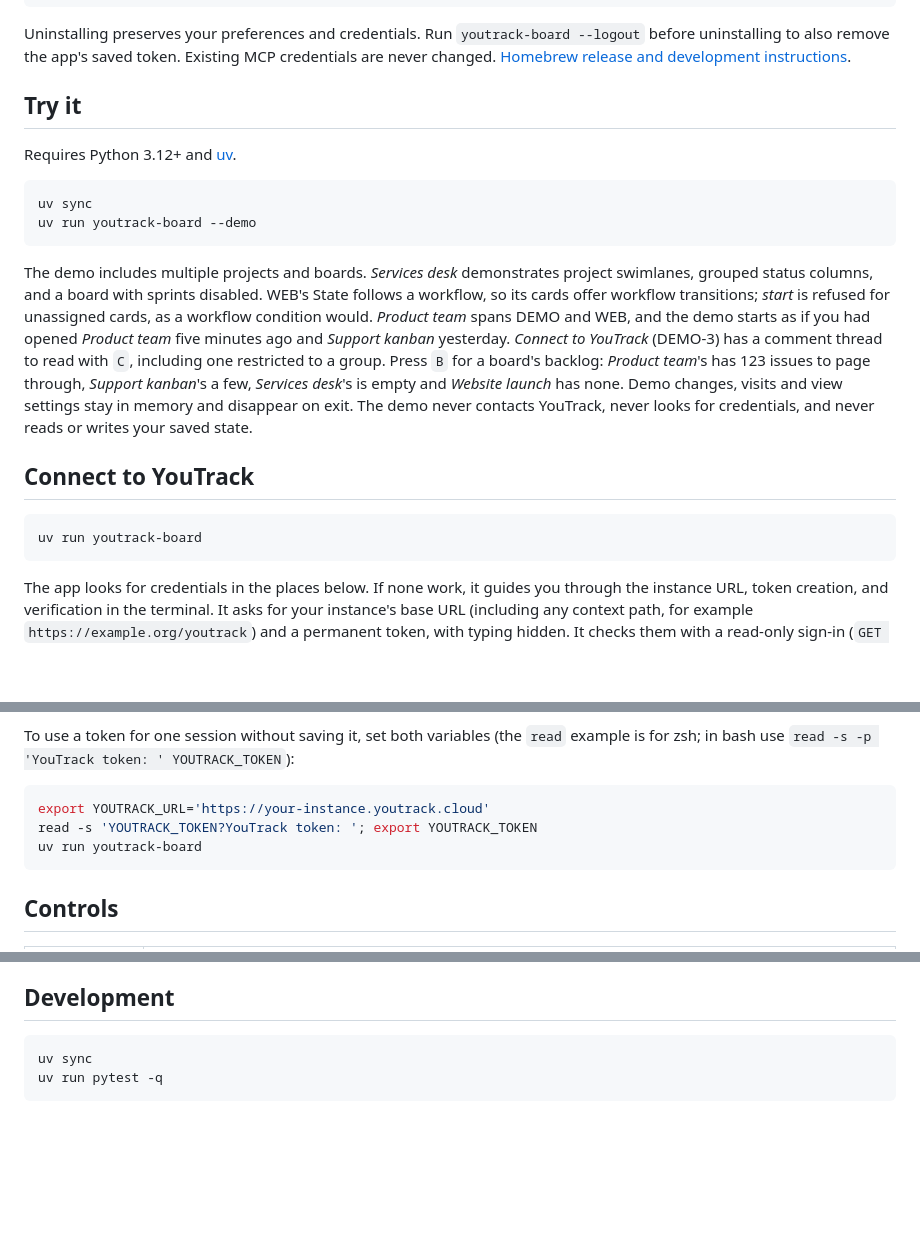
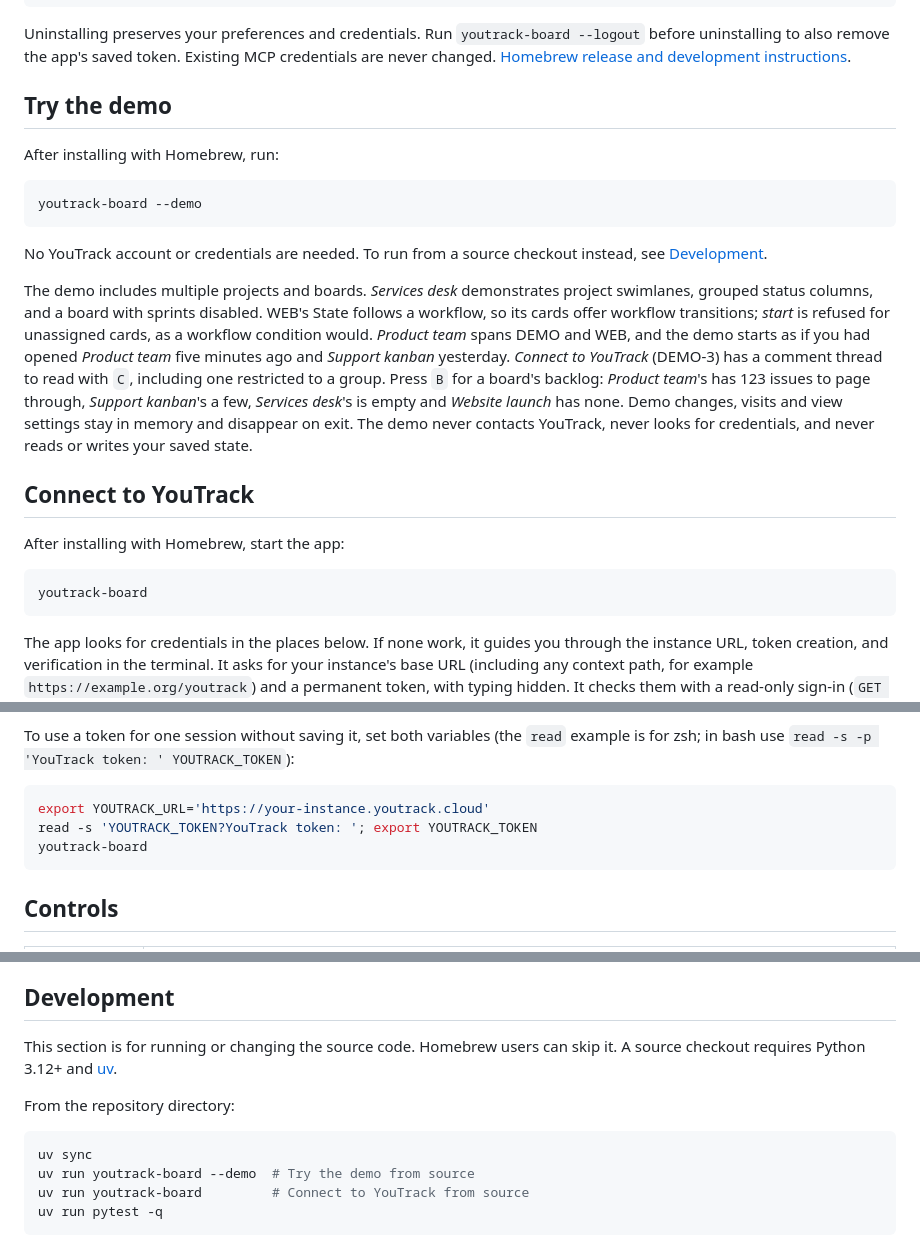
Before and after one commit to danickfort/issue-board, a Markdown page: README.md, 3 parts joined by grey strips. GitHub-like rendering; blank space fills up the shorter version.

Commit message:
Clarify installed app and source checkout usage

````diff
--- a/README.md
+++ b/README.md
@@ -32,21 +32,24 @@ brew uninstall youtrack-board
 
 Uninstalling preserves your preferences and credentials. Run `youtrack-board --logout` before uninstalling to also remove the app's saved token. Existing MCP credentials are never changed. [Homebrew release and development instructions](docs/homebrew.md).
 
-## Try it
+## Try the demo
 
-Requires Python 3.12+ and [uv](https://docs.astral.sh/uv/).
+After installing with Homebrew, run:
 
 ```sh
-uv sync
-uv run youtrack-board --demo
+youtrack-board --demo
 ```
+
+No YouTrack account or credentials are needed. To run from a source checkout instead, see [Development](#development).
 
 The demo includes multiple projects and boards. *Services desk* demonstrates project swimlanes, grouped status columns, and a board with sprints disabled. WEB's State follows a workflow, so its cards offer workflow transitions; *start* is refused for unassigned cards, as a workflow condition would. *Product team* spans DEMO and WEB, and the demo starts as if you had opened *Product team* five minutes ago and *Support kanban* yesterday. *Connect to YouTrack* (DEMO-3) has a comment thread to read with `C`, including one restricted to a group. Press `B` for a board's backlog: *Product team*'s has 123 issues to page through, *Support kanban*'s a few, *Services desk*'s is empty and *Website launch* has none. Demo changes, visits and view settings stay in memory and disappear on exit. The demo never contacts YouTrack, never looks for credentials, and never reads or writes your saved state.
 
 ## Connect to YouTrack
 
+After installing with Homebrew, start the app:
+
 ```sh
-uv run youtrack-board
+youtrack-board
 ```
 
 The app looks for credentials in the places below. If none work, it guides you through the instance URL, token creation, and verification in the terminal. It asks for your instance's base URL (including any context path, for example `https://example.org/youtrack`) and a permanent token, with typing hidden. It checks them with a read-only sign-in (`GET /api/users/me`) and saves them. Setup never changes anything in YouTrack.
@@ -88,7 +91,7 @@ To use a token for one session without saving it, set both variables (the `read`
 ```sh
 export YOUTRACK_URL='https://your-instance.youtrack.cloud'
 read -s 'YOUTRACK_TOKEN?YouTrack token: '; export YOUTRACK_TOKEN
-uv run youtrack-board
+youtrack-board
 ```
 
 ## Controls
@@ -203,8 +206,14 @@ It uses the [YouTrack REST API](https://www.jetbrains.com/help/youtrack/devporta
 
 ## Development
 
+This section is for running or changing the source code. Homebrew users can skip it. A source checkout requires Python 3.12+ and [uv](https://docs.astral.sh/uv/).
+
+From the repository directory:
+
 ```sh
 uv sync
+uv run youtrack-board --demo  # Try the demo from source
+uv run youtrack-board         # Connect to YouTrack from source
 uv run pytest -q
 ```
 
````
Also changed, not shown: other parts of README.md (+2 -0 lines).
